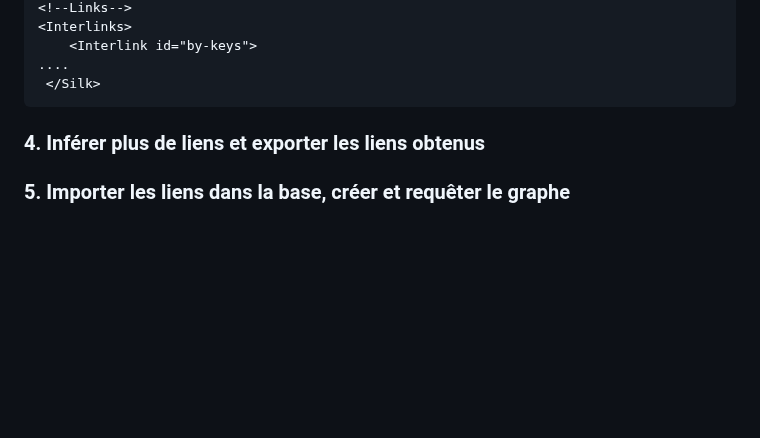
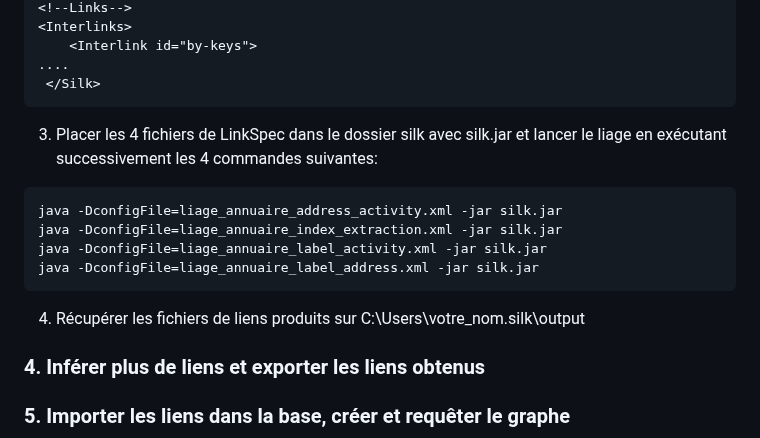
Before and after one commit to soduco/atelier_graphes_geohistoriques_annuaires, a Markdown page: README.md, the part around the change. GitHub-like rendering; blank space fills up the shorter version.

Commit message:
Finished linking step

````diff
--- a/README.md
+++ b/README.md
@@ -129,6 +129,16 @@ Le liage des entrées d'annuaires représentant un même commerce est fait avec
 ....
  </Silk>
 ```
+3) Placer les 4 fichiers de LinkSpec dans le dossier silk avec silk.jar et lancer le liage en exécutant successivement les 4 commandes suivantes:
+
+```cmd
+java -DconfigFile=liage_annuaire_address_activity.xml -jar silk.jar
+java -DconfigFile=liage_annuaire_index_extraction.xml -jar silk.jar
+java -DconfigFile=liage_annuaire_label_activity.xml -jar silk.jar
+java -DconfigFile=liage_annuaire_label_address.xml -jar silk.jar
+```
+
+4) Récupérer les fichiers de liens produits sur C:\Users\votre_nom\.silk\output
 
 ### 4. Inférer plus de liens et exporter les liens obtenus
 ### 5. Importer les liens dans la base, créer et requêter le graphe
````
